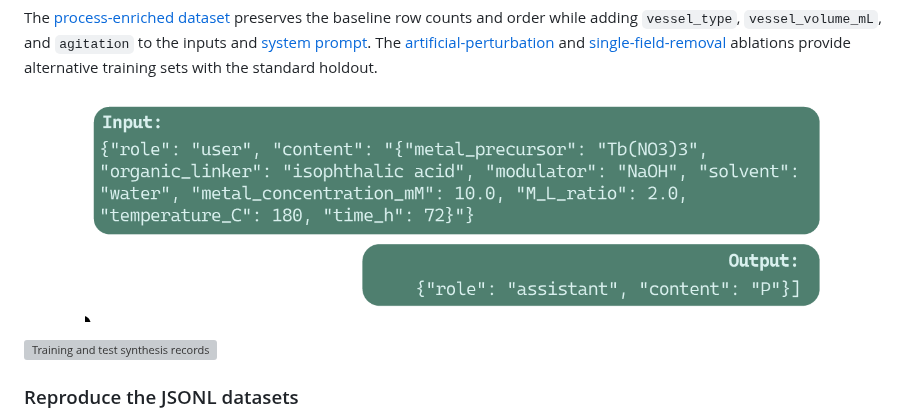
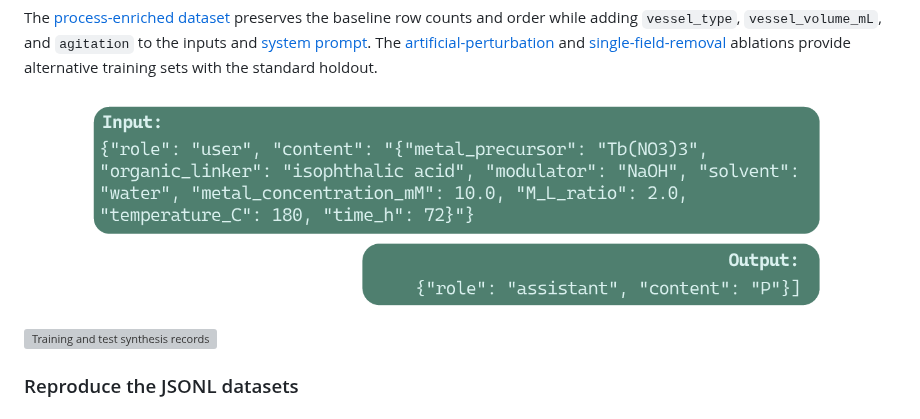
Before and after one commit to zzhenglab/MOFinder, a Markdown page: README.md, the part around the change. Drawn GitHub-style; pictures changed too: data/Figures-03a.png (deleted), data/chat_completion.png (added); grey boxes are pictures that could not be loaded.

Commit message:
Replace input-output figure with chat completion image

```diff
--- a/README.md
+++ b/README.md
@@ -90,7 +90,7 @@ Training and holdout records use chat-format JSONL. Each record contains a syste
 The [process-enriched dataset](data/processed_data_json/processed_enrich/README.md) preserves the baseline row counts and order while adding `vessel_type`, `vessel_volume_mL`, and `agitation` to the inputs and [system prompt](prompts/training/reaction_prediction_process_enrich.txt). The [artificial-perturbation](data/processed_data_json/artificial_perturbation/README.md) and [single-field-removal](data/processed_data_json/leave_one_perturbation_out/README.md) ablations provide alternative training sets with the standard holdout.
 
 <p align="center">
-  <img src="data/Figures-03a.png" alt="Example reaction-condition input and P output" width="750">
+  <img src="data/chat_completion.png" alt="Chat completion example with reaction-condition input and P output" width="750">
 </p>
 
 ![Training and test synthesis records](docs/dataset_analysis/figures/Figure_D10_training_test_tsne.png)
```
Also changed, not shown: docs/legacy_workflow.md (+1 -1 lines).
